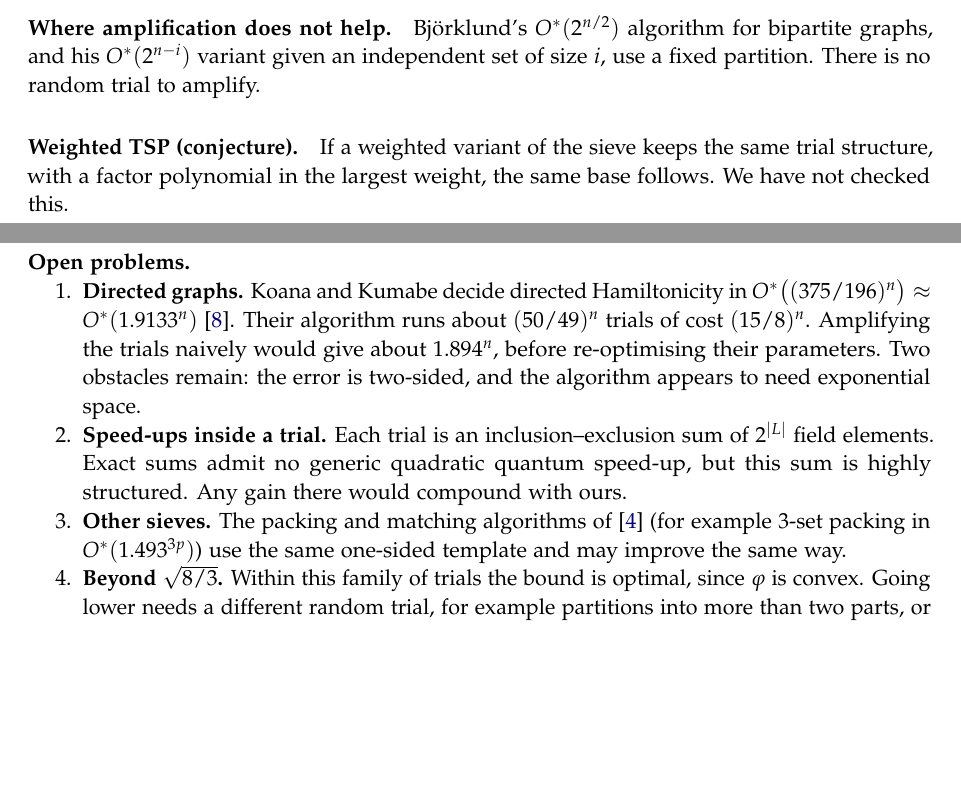
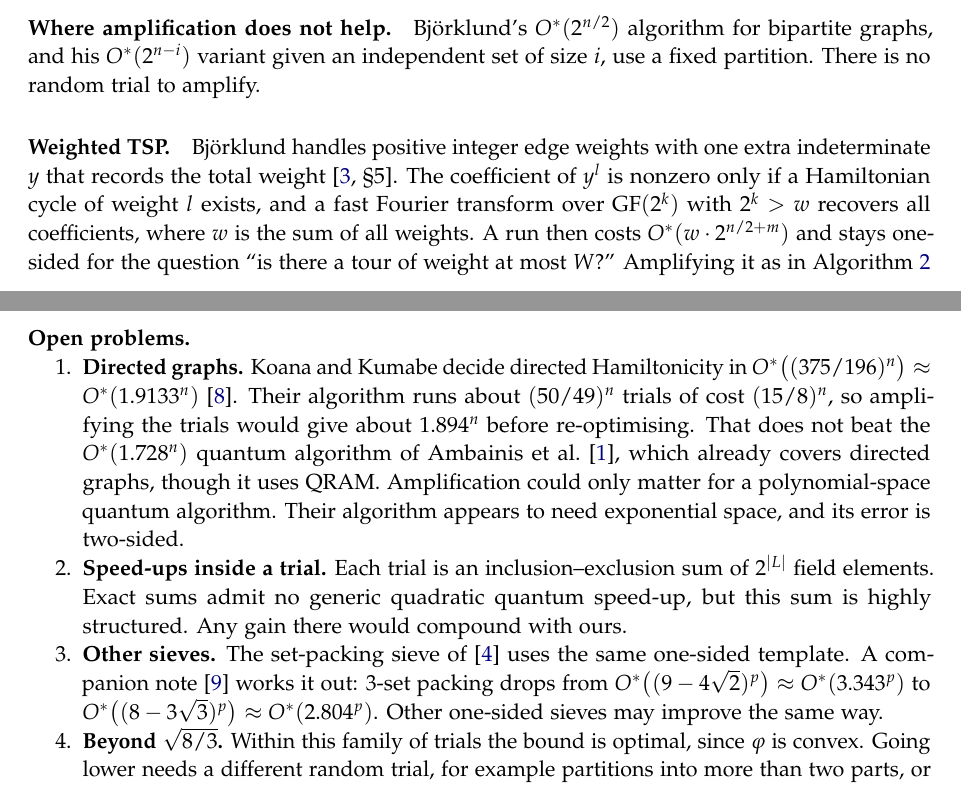
Before and after one commit to kdalkafoukis/vibe-researching-with-ai, a LaTeX paper (papers/quantum-hamiltonicity/paper.tex): two parts of pages 7 and 9 of 11, joined at a grey line, cut so that both start at the same text, the shorter picture padded with empty space. Compiled offline with pdfLaTeX.

Commit message:
Revise Hamiltonicity paper: weighted TSP, directed graphs, set packing
- Weighted TSP: corollary O*(w·(8/3)^{n/2}) via Björklund's §5,
  replacing the conjecture.
- Directed graphs: amplifying Koana-Kumabe gives ~1.894^n, which does
  not beat the quantum 1.728^n of Ambainis et al.
- Other sieves: point to the companion set-packing paper.
- Polynomial-space runtime: checked against Björklund's §4.
- Rebuild paper.pdf; update the folder README.

Co-Authored-By: Claude Opus 5.5 <noreply@anthropic.com>

```diff
--- a/papers/quantum-hamiltonicity/paper.tex
+++ b/papers/quantum-hamiltonicity/paper.tex
@@ -66,7 +66,7 @@ A Quantum Algorithm for Undirected Hamiltonicity in $\Ostar\big((8/3)^{n/2}\big)
   Claude Opus 5.5 (Anthropic)\thanks{AI model. Derivations, proofs, numerical checks and writing, under the direction of the first author.}
 }
 \fi
-\date{Draft of 14 November 2026 --- not peer reviewed}
+\date{Draft of 14 November 2026, revised 21 November 2026 --- not peer reviewed}
 
 \begin{document}
 \maketitle
@@ -445,8 +445,8 @@ For maximum degree 5 or 6, \cref{thm:main} improves the quantum bound from $\Ost
 \paragraph{Where amplification does not help.}
 Björklund's $\Ostar(2^{n/2})$ algorithm for bipartite graphs, and his $\Ostar(2^{n-i})$ variant given an independent set of size $i$, use a fixed partition. There is no random trial to amplify.
 
-\paragraph{Weighted TSP (conjecture).}
-If a weighted variant of the sieve keeps the same trial structure, with a factor polynomial in the largest weight, the same base follows. We have not checked this.
+\paragraph{Weighted TSP.}
+Björklund handles positive integer edge weights with one extra indeterminate $y$ that records the total weight~\cite[\S 5]{bjorklund}. The coefficient of $y^l$ is nonzero only if a Hamiltonian cycle of weight $l$ exists, and a fast Fourier transform over $\GF(2^k)$ with $2^k > w$ recovers all coefficients, where $w$ is the sum of all weights. A run then costs $\Ostar(w\cdot 2^{n/2+m})$ and stays one-sided for the question ``is there a tour of weight at most $W$?'' Amplifying it as in \cref{alg:main} gives $\Ostar\big(w\,(8/3)^{n/2}\big)$ for that question, and binary search over $W$ finds the optimum with $O(\log w)$ more runs. This compares with Björklund's classical $\Ostar(w\cdot 1.657^n)$.
 
 % ===============================================================
 \section{Numerical checks}\label{sec:numerics}
@@ -508,9 +508,9 @@ The algorithm needs $\mathrm{poly}(n)$ logical qubits (the evaluation point alon
 \needspace{8\baselineskip}
 \paragraph{Open problems.}
 \begin{enumerate}[nosep]
-  \item \textbf{Directed graphs.} Koana and Kumabe decide directed Hamiltonicity in $\Ostar\big((375/196)^n\big) \approx \Ostar(1.9133^n)$~\cite{kk}. Their algorithm runs about $(50/49)^n$ trials of cost $(15/8)^n$. Amplifying the trials naively would give about $1.894^n$, before re-optimising their parameters. Two obstacles remain: the error is two-sided, and the algorithm appears to need exponential space.
+  \item \textbf{Directed graphs.} Koana and Kumabe decide directed Hamiltonicity in $\Ostar\big((375/196)^n\big) \approx \Ostar(1.9133^n)$~\cite{kk}. Their algorithm runs about $(50/49)^n$ trials of cost $(15/8)^n$, so amplifying the trials would give about $1.894^n$ before re-optimising. That does not beat the $\Ostar(1.728^n)$ quantum algorithm of Ambainis et al.~\cite{ambainis}, which already covers directed graphs, though it uses QRAM. Amplification could only matter for a polynomial-space quantum algorithm. Their algorithm appears to need exponential space, and its error is two-sided.
   \item \textbf{Speed-ups inside a trial.} Each trial is an inclusion--exclusion sum of $2^{|L|}$ field elements. Exact sums admit no generic quadratic quantum speed-up, but this sum is highly structured. Any gain there would compound with ours.
-  \item \textbf{Other sieves.} The packing and matching algorithms of~\cite{bhkk} (for example 3-set packing in $\Ostar(1.493^{3p})$) use the same one-sided template and may improve the same way.
+  \item \textbf{Other sieves.} The set-packing sieve of~\cite{bhkk} uses the same one-sided template. A companion note~\cite{packing} works it out: 3-set packing drops from $\Ostar\big((9-4\sqrt2)^p\big) \approx \Ostar(3.343^p)$ to $\Ostar\big((8-3\sqrt3)^p\big) \approx \Ostar(2.804^p)$. Other one-sided sieves may improve the same way.
   \item \textbf{Beyond $\sqrt{8/3}$.} Within this family of trials the bound is optimal, since $\varphi$ is convex. Going lower needs a different random trial, for example partitions into more than two parts, or partitions adapted to the graph.
 \end{enumerate}
 
```
Also changed, not shown: papers/quantum-hamiltonicity/README.md, papers/quantum-hamiltonicity/paper.pdf, papers/quantum-hamiltonicity/paper.tex (3 more changed lines).
